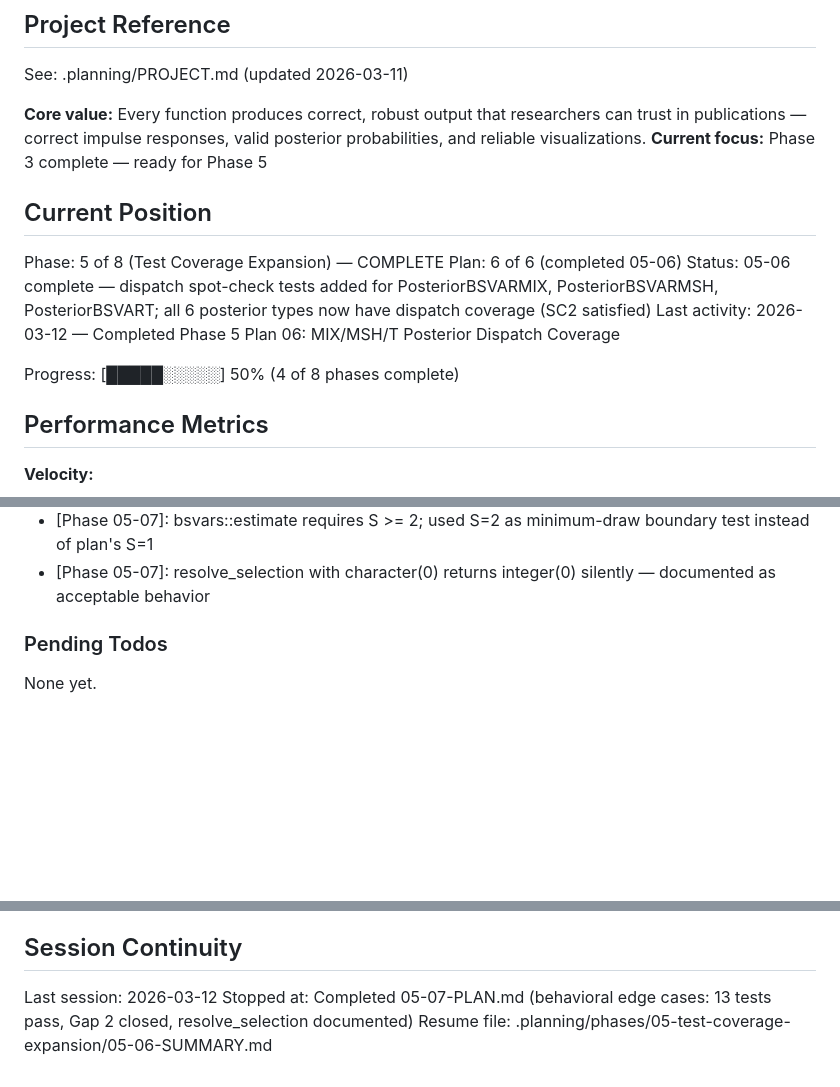
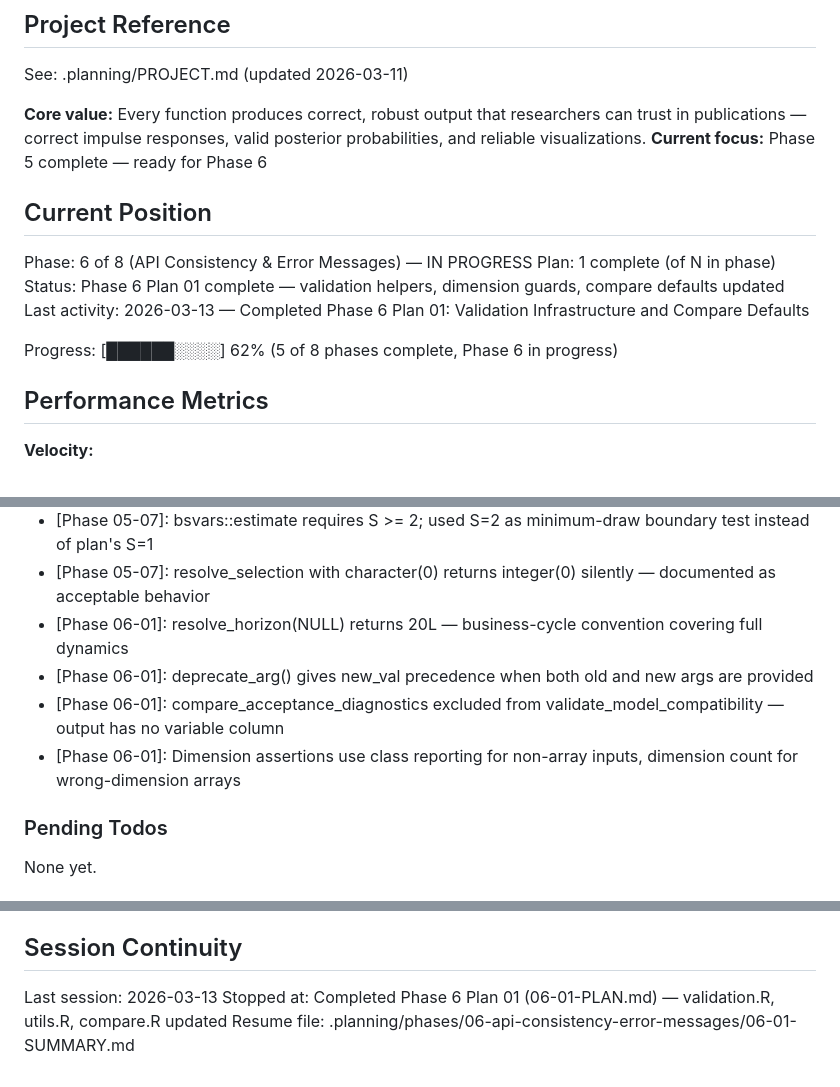
Before and after one commit to DavidZenz/bsvarPost, a Markdown page: .planning/STATE.md, 3 parts joined by grey strips. Rendered like a GitHub page; blank space fills up the shorter version.

Commit message:
docs(06-01): complete validation infrastructure plan summary and state update
- 06-01-SUMMARY.md: documents helpers, validators, and compare defaults changes
- STATE.md: advance phase 6 to plan 01 complete, add decisions and metrics

```diff
--- a/.planning/STATE.md
+++ b/.planning/STATE.md
@@ -5,16 +5,16 @@
 See: .planning/PROJECT.md (updated 2026-03-11)
 
 **Core value:** Every function produces correct, robust output that researchers can trust in publications — correct impulse responses, valid posterior probabilities, and reliable visualizations.
-**Current focus:** Phase 3 complete — ready for Phase 5
+**Current focus:** Phase 5 complete — ready for Phase 6
 
 ## Current Position
 
-Phase: 5 of 8 (Test Coverage Expansion) — COMPLETE
-Plan: 6 of 6 (completed 05-06)
-Status: 05-06 complete — dispatch spot-check tests added for PosteriorBSVARMIX, PosteriorBSVARMSH, PosteriorBSVART; all 6 posterior types now have dispatch coverage (SC2 satisfied)
-Last activity: 2026-03-12 — Completed Phase 5 Plan 06: MIX/MSH/T Posterior Dispatch Coverage
+Phase: 6 of 8 (API Consistency & Error Messages) — IN PROGRESS
+Plan: 1 complete (of N in phase)
+Status: Phase 6 Plan 01 complete — validation helpers, dimension guards, compare defaults updated
+Last activity: 2026-03-13 — Completed Phase 6 Plan 01: Validation Infrastructure and Compare Defaults
 
-Progress: [█████░░░░░] 50% (4 of 8 phases complete)
+Progress: [██████░░░░] 62% (5 of 8 phases complete, Phase 6 in progress)
 
 ## Performance Metrics
 
@@ -111,6 +112,10 @@ Recent decisions affecting current work:
 - [Phase 05-07]: bsvars requires 2+ variables; 1-variable model not valid — used minimal 2-variable model for edge case testing
 - [Phase 05-07]: bsvars::estimate requires S >= 2; used S=2 as minimum-draw boundary test instead of plan's S=1
 - [Phase 05-07]: resolve_selection with character(0) returns integer(0) silently — documented as acceptable behavior
+- [Phase 06-01]: resolve_horizon(NULL) returns 20L — business-cycle convention covering full dynamics
+- [Phase 06-01]: deprecate_arg() gives new_val precedence when both old and new args are provided
+- [Phase 06-01]: compare_acceptance_diagnostics excluded from validate_model_compatibility — output has no variable column
+- [Phase 06-01]: Dimension assertions use class reporting for non-array inputs, dimension count for wrong-dimension arrays
 
 ### Pending Todos
 
@@ -130,6 +135,6 @@ None yet.
 
 ## Session Continuity
 
-Last session: 2026-03-12
-Stopped at: Completed 05-07-PLAN.md (behavioral edge cases: 13 tests pass, Gap 2 closed, resolve_selection documented)
-Resume file: .planning/phases/05-test-coverage-expansion/05-06-SUMMARY.md
+Last session: 2026-03-13
+Stopped at: Completed Phase 6 Plan 01 (06-01-PLAN.md) — validation.R, utils.R, compare.R updated
+Resume file: .planning/phases/06-api-consistency-error-messages/06-01-SUMMARY.md
```
Also changed, not shown: other parts of .planning/STATE.md (+1 -0 lines), 1 other file.
